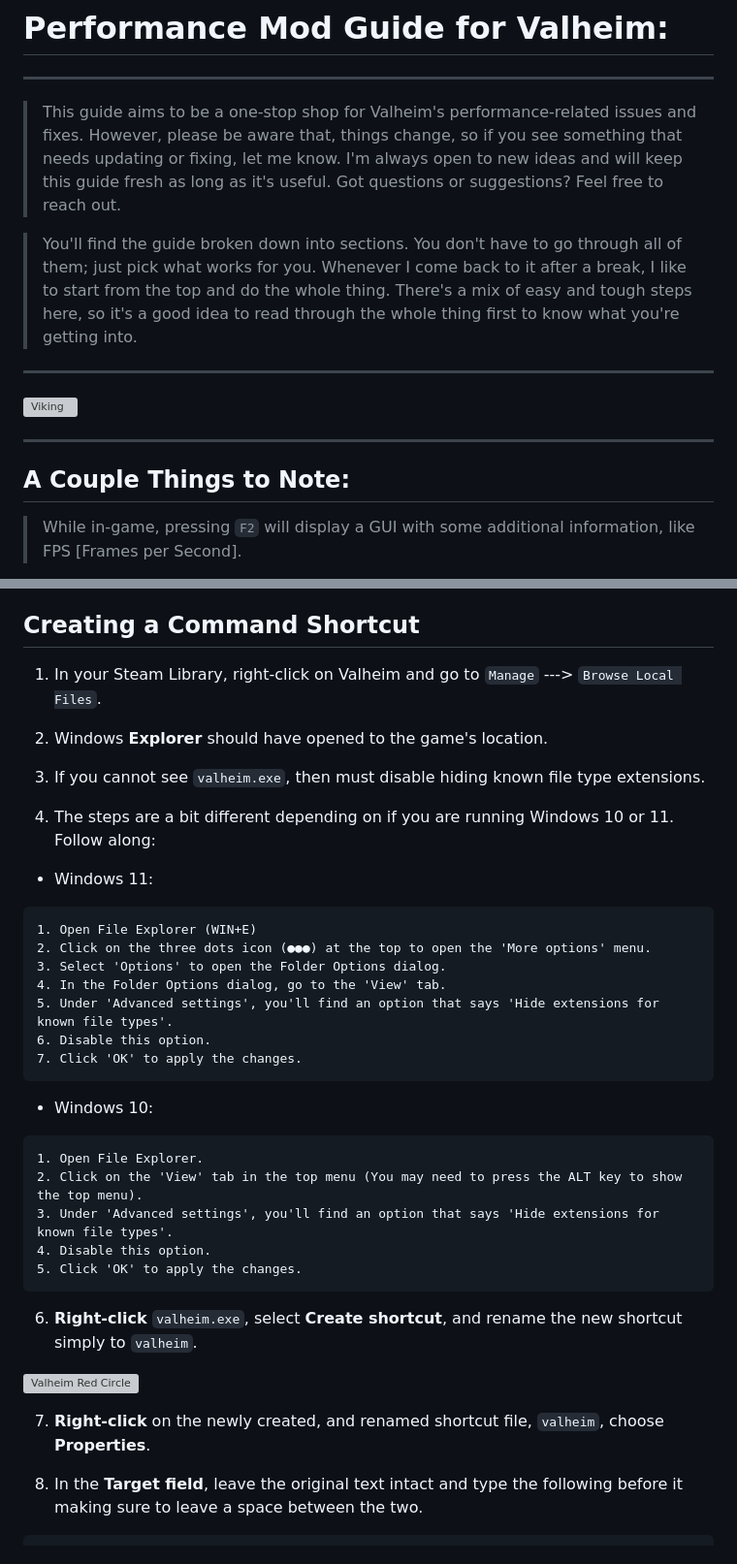
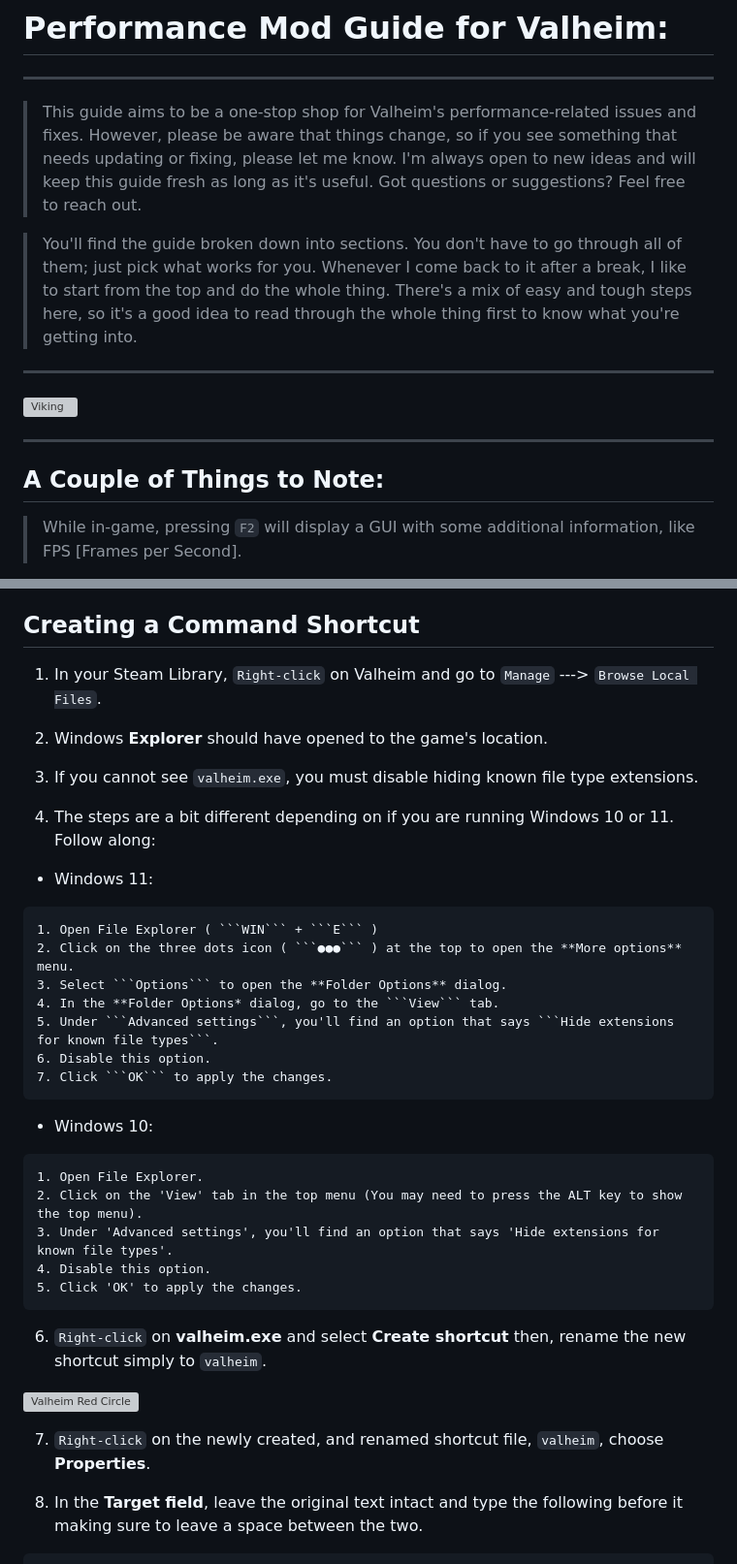
Before and after one commit to RobThePCGuy/Performance-Mod-Guide-For-Valheim, a Markdown page: README.md, 2 parts joined by grey strips. Shown at 97% size. Drawn GitHub-style; grey boxes are pictures that could not be loaded.

````diff
--- a/README.md
+++ b/README.md
@@ -2,7 +2,7 @@
 
 ---
 
->  This guide aims to be a one-stop shop for Valheim's performance-related issues and fixes. However, please be aware that, things change, so if you see something that needs updating or fixing, let me know. I'm always open to new ideas and will keep this guide fresh as long as it's useful. Got questions or suggestions? Feel free to reach out.
+> This guide aims to be a one-stop shop for Valheim's performance-related issues and fixes. However, please be aware that things change, so if you see something that needs updating or fixing, please let me know. I'm always open to new ideas and will keep this guide fresh as long as it's useful. Got questions or suggestions? Feel free to reach out.
 
 > You'll find the guide broken down into sections. You don't have to go through all of them; just pick what works for you. Whenever I come back to it after a break, I like to start from the top and do the whole thing. There's a mix of easy and tough steps here, so it's a good idea to read through the whole thing first to know what you're getting into.
 
@@ -12,7 +12,7 @@
 
 ---
 
-## A Couple Things to Note:
+## A Couple of Things to Note:
 
 > While in-game, pressing ```F2``` will display a GUI with some additional information, like FPS [Frames per Second].
 
@@ -91,23 +91,23 @@ A higher priority means more resources will be allocated to Valheim.
 
 ## Creating a Command Shortcut
 
-1. In your Steam Library, right-click on Valheim and go to ```Manage``` ---> ```Browse Local Files```.
+1. In your Steam Library, ```Right-click``` on Valheim and go to ```Manage``` ---> ```Browse Local Files```.
 
 2. Windows **Explorer** should have opened to the game's location.
 
-3. If you cannot see ```valheim.exe```, then must disable hiding known file type extensions.
+3. If you cannot see ```valheim.exe```,  you must disable hiding known file type extensions.
 
 4. The steps are a bit different depending on if you are running Windows 10 or 11. Follow along:
 - Windows 11:
 
 ```
-1. Open File Explorer (WIN+E)
-2. Click on the three dots icon (●●●) at the top to open the 'More options' menu.
-3. Select 'Options' to open the Folder Options dialog.
-4. In the Folder Options dialog, go to the 'View' tab.
-5. Under 'Advanced settings', you'll find an option that says 'Hide extensions for known file types'.
+1. Open File Explorer ( ```WIN``` + ```E``` )
+2. Click on the three dots icon ( ```●●●``` ) at the top to open the **More options** menu.
+3. Select ```Options``` to open the **Folder Options** dialog.
+4. In the **Folder Options* dialog, go to the ```View``` tab.
+5. Under ```Advanced settings```, you'll find an option that says ```Hide extensions for known file types```.
 6. Disable this option.
-7. Click 'OK' to apply the changes.
+7. Click ```OK``` to apply the changes.
 ```
 
 - Windows 10:
@@ -120,11 +120,11 @@ A higher priority means more resources will be allocated to Valheim.
 5. Click 'OK' to apply the changes.
 ```
 
-6. **Right-click** ```valheim.exe```, select **Create shortcut**, and rename the new shortcut simply to ```valheim```.
+6. ```Right-click``` on **valheim.exe** and select **Create shortcut** then, rename the new shortcut simply to ```valheim```.
 
 ![Valheim Red Circle](https://github.com/ZeroOneZero/Valheim-Modding-and-Performance/blob/main/images/valheim-shortcut.png?raw=true)
 
-7. **Right-click** on the newly created, and renamed shortcut file, ```valheim```, choose **Properties**.
+7. ```Right-click``` on the newly created, and renamed shortcut file, ```valheim```, choose **Properties**.
 
 8. In the **Target field**, leave the original text intact and type the following before it making sure to leave a space between the two.
 
````
Also changed, not shown: other parts of README.md (+13 -13 lines).
